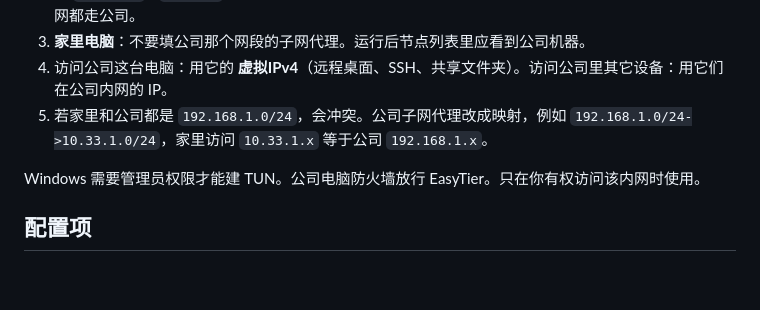
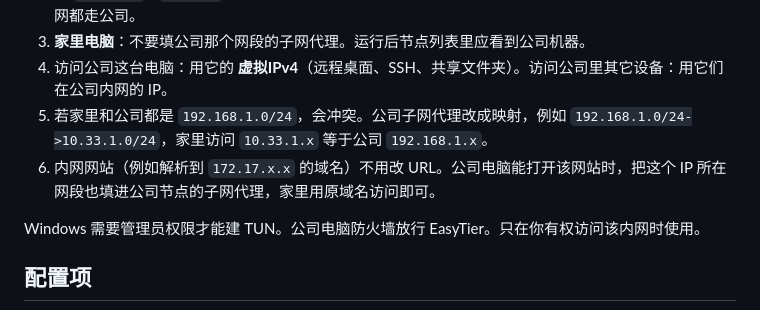
Before and after one commit to lm-lovett/intranet-penetration-cloudflare, a Markdown page: README.md, the part around the change. GitHub-like rendering; blank space fills up the shorter version.

Commit message:
Note that internal HTTPS names need the resolved CIDR exported.
Office DNS may point a public hostname at a private IP; home clients
reach it only after that subnet is proxied.

Co-authored-by: lm-lovett <lm-lovett@users.noreply.github.com>

```diff
--- a/README.md
+++ b/README.md
@@ -145,6 +145,7 @@ Worker 只做发现和中继。两台电脑都加入同一个网络后，可以
 3. **家里电脑**：不要填公司那个网段的子网代理。运行后节点列表里应看到公司机器。
 4. 访问公司这台电脑：用它的 **虚拟IPv4**（远程桌面、SSH、共享文件夹）。访问公司里其它设备：用它们在公司内网的 IP。
 5. 若家里和公司都是 `192.168.1.0/24`，会冲突。公司子网代理改成映射，例如 `192.168.1.0/24->10.33.1.0/24`，家里访问 `10.33.1.x` 等于公司 `192.168.1.x`。
+6. 内网网站（例如解析到 `172.17.x.x` 的域名）不用改 URL。公司电脑能打开该网站时，把这个 IP 所在网段也填进公司节点的子网代理，家里用原域名访问即可。
 
 Windows 需要管理员权限才能建 TUN。公司电脑防火墙放行 EasyTier。只在你有权访问该内网时使用。
 
```
